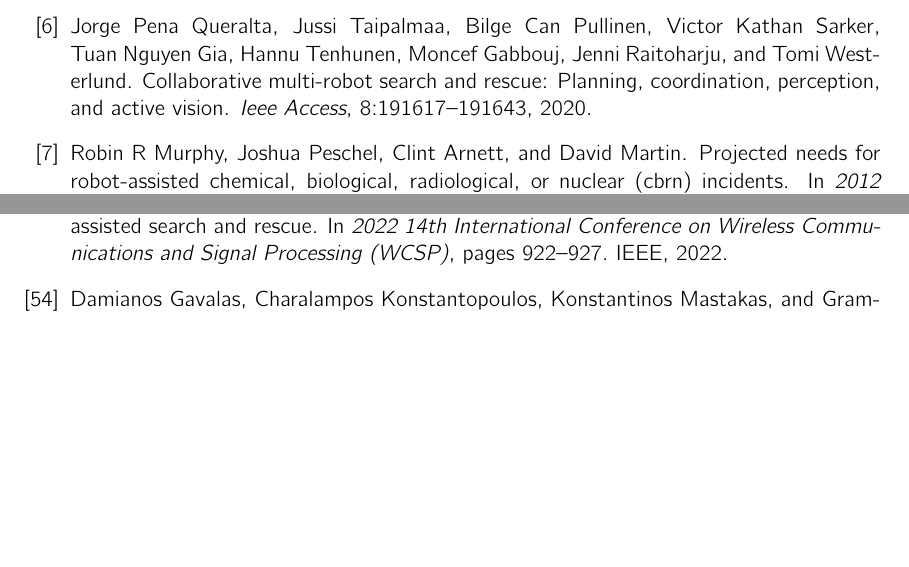
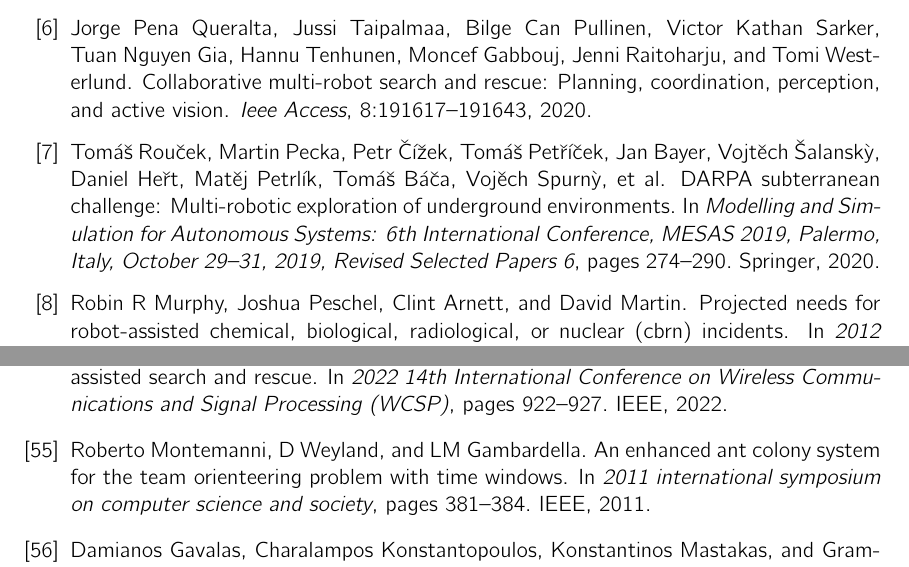
Before and after one commit to SimonEnsemble/BO_ACO_TOHE, a LaTeX paper (paper/simple_mo-aco-tsop.tex, which reads paper/refs.bib): two parts of pages 17 and 21 of 27 before the commit and two parts of pages 17 and 21 of 28 after it, joined at a grey line, cut so that both start at the same text, the shorter picture padded with empty space. Compiled offline with pdfLaTeX.

Commit message:
cite darpa challenge

```diff
--- a/paper/refs.bib
+++ b/paper/refs.bib
@@ -9,3 +13,9 @@
+  booktitle={Modelling and Simulation for Autonomous Systems: 6th International Conference, MESAS 2019, Palermo, Italy, October 29--31, 2019, Revised Selected Papers 6},
+  pages={274--290},
+  year={2020},
+  organization={Springer}
+}
+
 
 @article{watmough1995modelling,
   title={Modelling the formation of trail networks by foraging ants},
@@ -288,6 +298,15 @@
   pages={100036},
   year={2021},
   publisher={Elsevier}
+}
+
+@inproceedings{montemanni2011enhanced,
+  title={An enhanced ant colony system for the team orienteering problem with time windows},
+  author={Montemanni, Roberto and Weyland, D and Gambardella, LM},
+  booktitle={2011 international symposium on computer science and society},
+  pages={381--384},
+  year={2011},
+  organization={IEEE}
 }
 
 
```
Also changed, not shown: paper/simple_mo-aco-tsop.tex (+1 -1 lines), paper/refs.bib (4 more changed lines).
